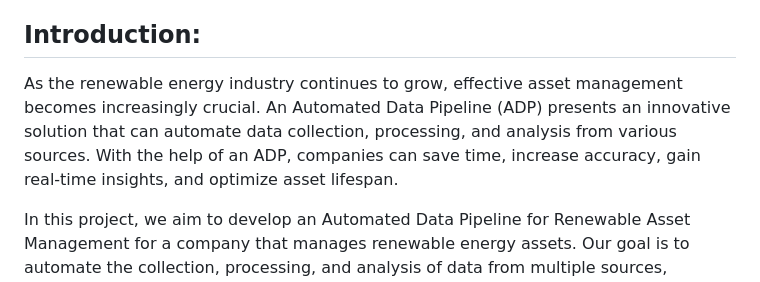
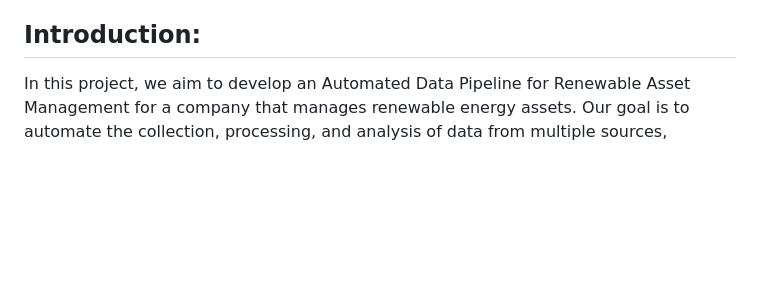
Before and after one commit to okalangkenneth/renewable_assets_database, a Markdown page: README.md, the part around the change. Drawn GitHub-style; blank space fills up the shorter version.

```diff
--- a/README.md
+++ b/README.md
@@ -13,8 +13,6 @@
 
 
 ## Introduction:
-
-As the renewable energy industry continues to grow, effective asset management becomes increasingly crucial. An Automated Data Pipeline (ADP) presents an innovative solution that can automate data collection, processing, and analysis from various sources. With the help of an ADP, companies can save time, increase accuracy, gain real-time insights, and optimize asset lifespan.
 
 In this project, we aim to develop an Automated Data Pipeline for Renewable Asset Management for a company that manages renewable energy assets. Our goal is to automate the collection, processing, and analysis of data from multiple sources, including trade files and cashflow files, to monitor asset performance and identify any issues. We will ensure data accuracy and consistency across all sources and formats and reconcile discrepancies between daily and monthly consolidated files.
 
```
